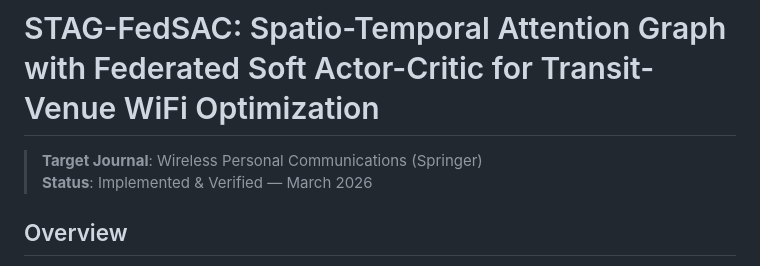
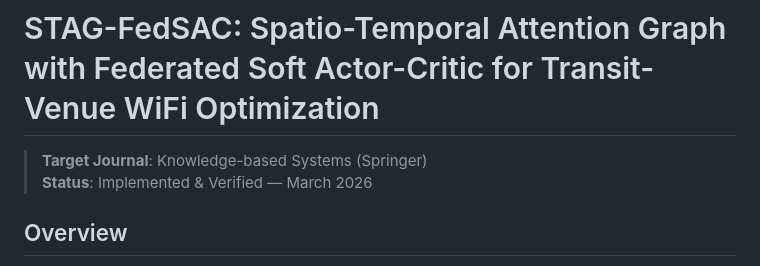
Before and after one commit to vinhqdang/STAG_FedSAC, a Markdown page: README.md, the part around the change. Drawn GitHub-style.

```diff
--- a/README.md
+++ b/README.md
@@ -1,6 +1,6 @@
 # STAG-FedSAC: Spatio-Temporal Attention Graph with Federated Soft Actor-Critic for Transit-Venue WiFi Optimization
 
-> **Target Journal**: Wireless Personal Communications (Springer)
+> **Target Journal**: Knowledge-based Systems (Springer)
 > **Status**: Implemented & Verified — March 2026
 
 ## Overview
```
